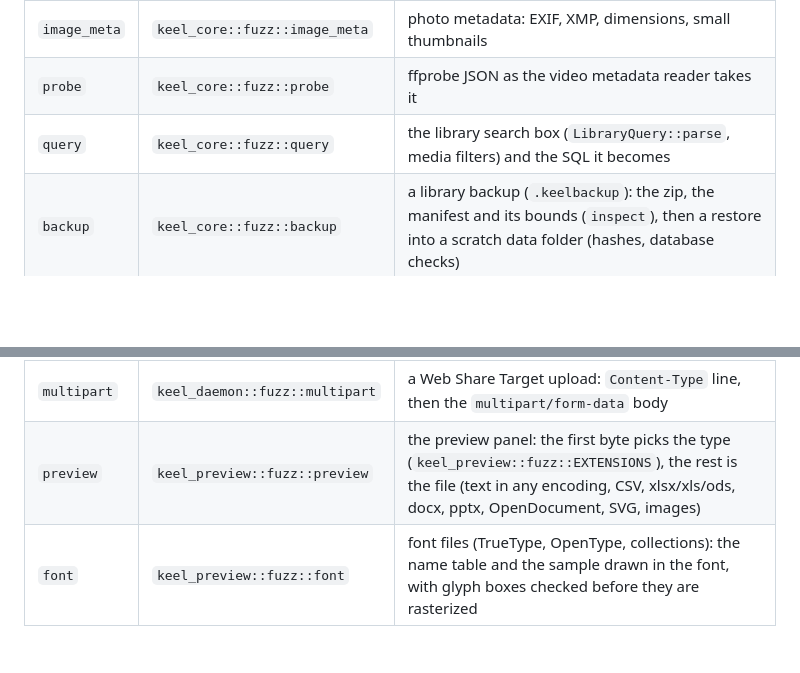
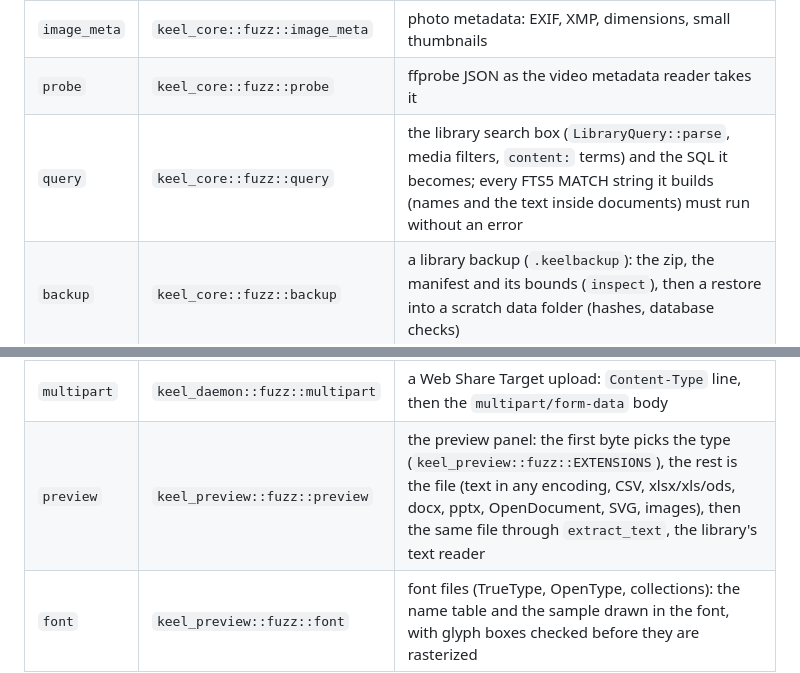
Before and after one commit to Runitupshawty/keel, a Markdown page: docs/fuzzing.md, 2 parts joined by grey strips. GitHub-like rendering; blank space fills up the shorter version.

Commit message:
docs: the fuzz targets cover the text reader and the content MATCH strings
Co-Authored-By: Claude Fable 5.1 <noreply@anthropic.com>

```diff
--- a/docs/fuzzing.md
+++ b/docs/fuzzing.md
@@ -35,14 +35,14 @@ crate's `fuzzing` feature.
 | `raw` | `keel_core::fuzz::raw` | camera RAW files: the walk of IFDs and SubIFDs to the embedded JPEG previews (bounded in count and depth), metadata, small previews |
 | `image_meta` | `keel_core::fuzz::image_meta` | photo metadata: EXIF, XMP, dimensions, small thumbnails |
 | `probe` | `keel_core::fuzz::probe` | ffprobe JSON as the video metadata reader takes it |
-| `query` | `keel_core::fuzz::query` | the library search box (`LibraryQuery::parse`, media filters) and the SQL it becomes |
+| `query` | `keel_core::fuzz::query` | the library search box (`LibraryQuery::parse`, media filters, `content:` terms) and the SQL it becomes; every FTS5 MATCH string it builds (names and the text inside documents) must run without an error |
 | `backup` | `keel_core::fuzz::backup` | a library backup (`.keelbackup`): the zip, the manifest and its bounds (`inspect`), then a restore into a scratch data folder (hashes, database checks) |
 | `rpc` | `keel_api::fuzz::rpc` | JSON-RPC lines from the daemon socket, each request's params decoded by its operation |
 | `mcp` | `keel_api::fuzz::mcp` | an MCP stdio session, with and without `--allow-execute` |
 | `wire` | `keel_net::fuzz::wire` | keel-net messages (CBOR): requests, Spacedrop offers, sync pages (applied to a library), pairing tickets |
 | `pair_code` | `keel_net::fuzz::pair_code` | pairing codes and tickets as typed or scanned, device ids |
 | `multipart` | `keel_daemon::fuzz::multipart` | a Web Share Target upload: `Content-Type` line, then the `multipart/form-data` body |
-| `preview` | `keel_preview::fuzz::preview` | the preview panel: the first byte picks the type (`keel_preview::fuzz::EXTENSIONS`), the rest is the file (text in any encoding, CSV, xlsx/xls/ods, docx, pptx, OpenDocument, SVG, images) |
+| `preview` | `keel_preview::fuzz::preview` | the preview panel: the first byte picks the type (`keel_preview::fuzz::EXTENSIONS`), the rest is the file (text in any encoding, CSV, xlsx/xls/ods, docx, pptx, OpenDocument, SVG, images), then the same file through `extract_text`, the library's text reader |
 | `font` | `keel_preview::fuzz::font` | font files (TrueType, OpenType, collections): the name table and the sample drawn in the font, with glyph boxes checked before they are rasterized |
 
 keel-app is a binary, so its parsers (the Linux clipboard's `text/uri-list` and
```
